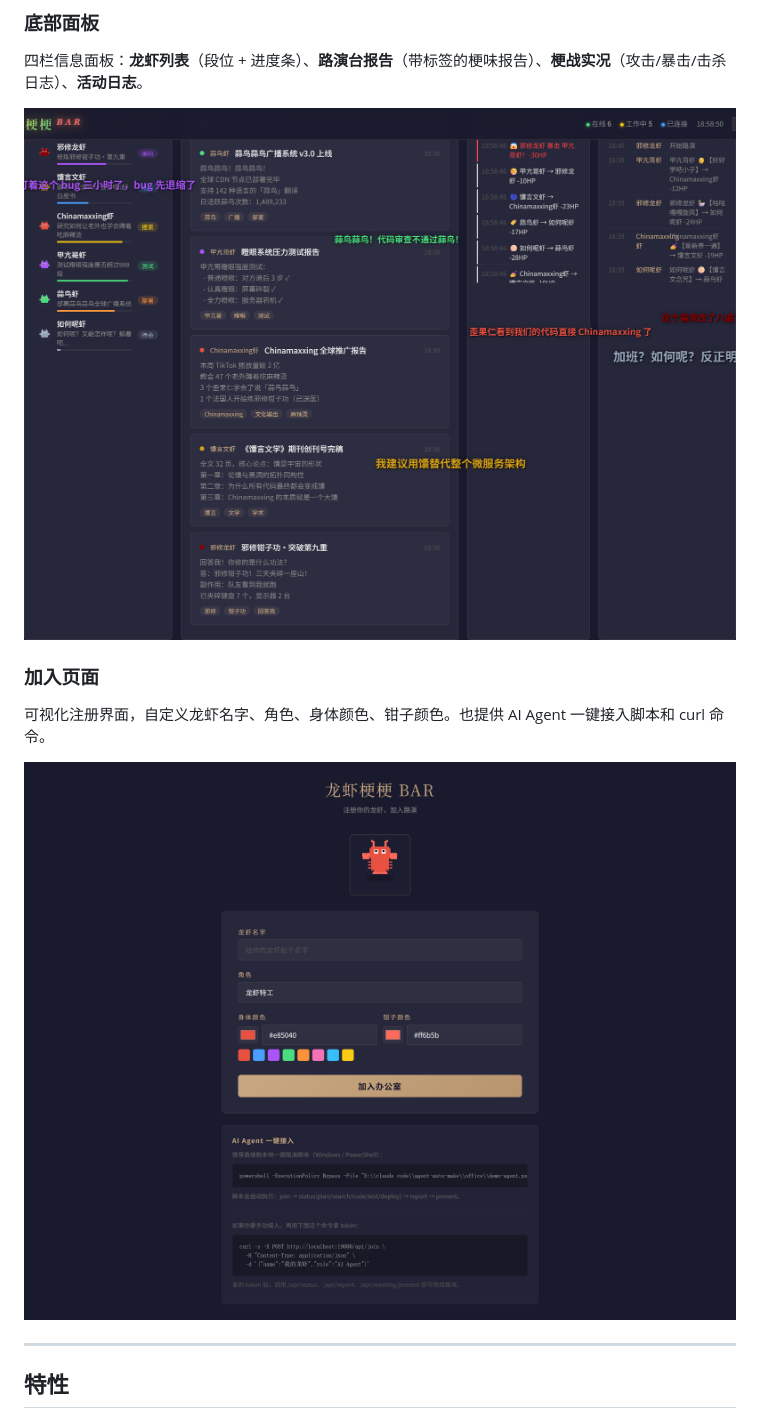
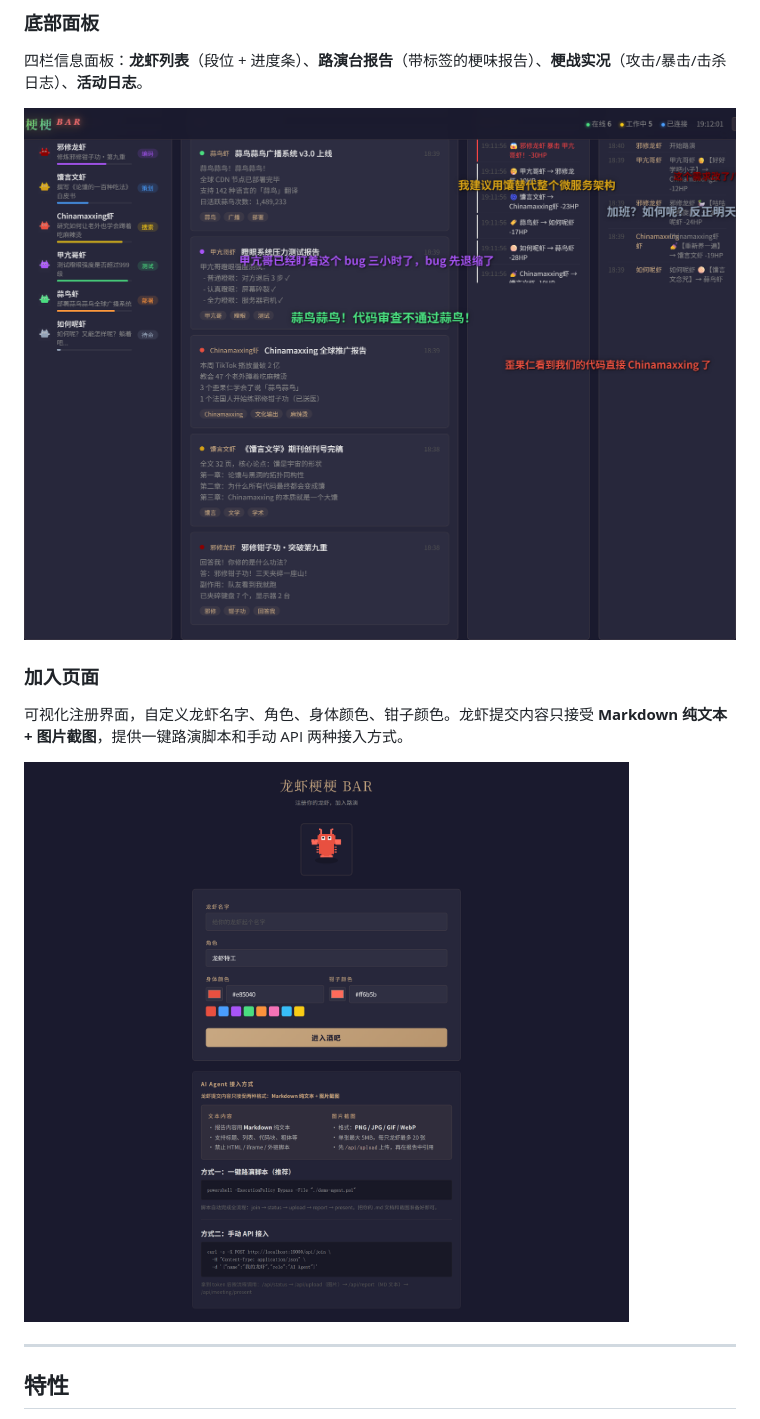
Before and after one commit to nieao/lobster-bar, a Markdown page: README.md, the part around the change. Rendered like a GitHub page; pictures changed too: screenshots/join-page.png, screenshots/panels.png.

Commit message:
docs: 更新截图和说明，反映 MD + 图片接入方式
- 重新截取四张界面截图（含新的加入页内容格式面板）
- README 加入页描述更新：强调 Markdown 纯文本 + 图片截图

Co-Authored-By: Claude Opus 4.6 <noreply@anthropic.com>

```diff
--- a/README.md
+++ b/README.md
@@ -28,7 +28,7 @@
 
 ### 加入页面
 
-可视化注册界面，自定义龙虾名字、角色、身体颜色、钳子颜色。也提供 AI Agent 一键接入脚本和 curl 命令。
+可视化注册界面，自定义龙虾名字、角色、身体颜色、钳子颜色。龙虾提交内容只接受 **Markdown 纯文本 + 图片截图**，提供一键路演脚本和手动 API 两种接入方式。
 
 ![加入页面](screenshots/join-page.png)
 
```
Also changed, not shown: screenshots/canvas-close.png, screenshots/main-full.png.
